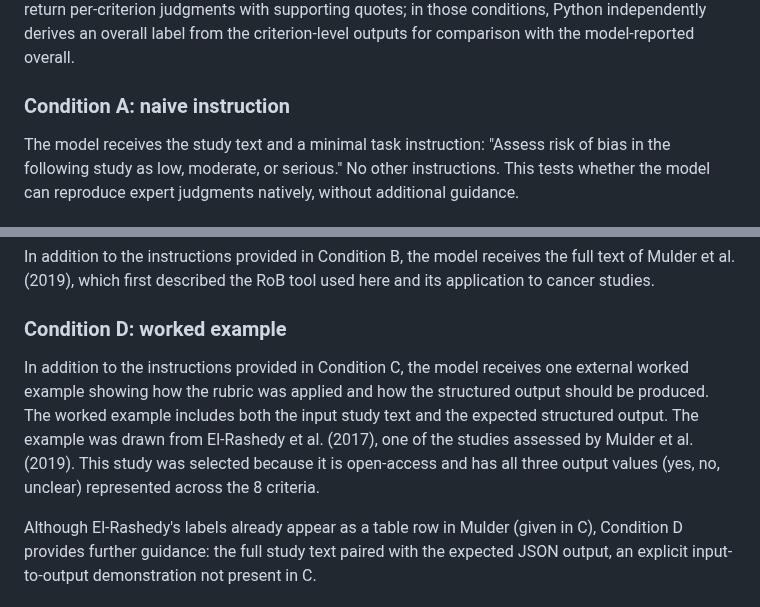
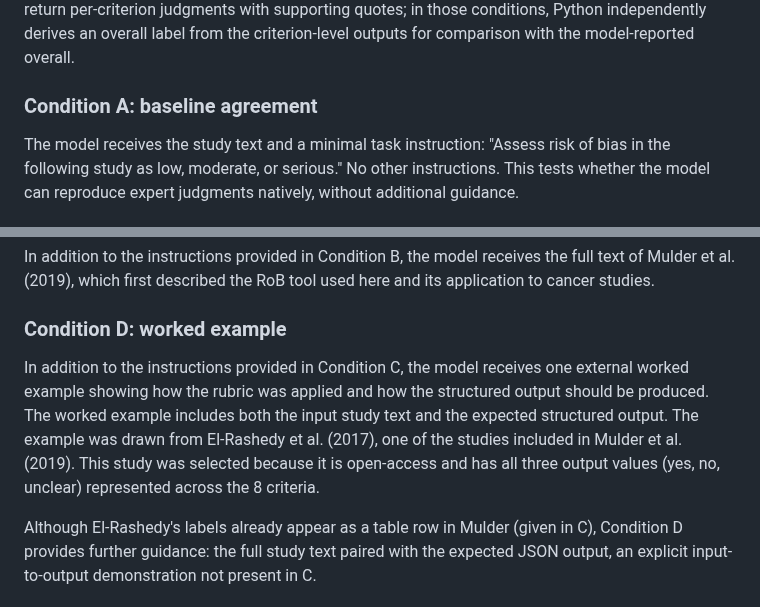
Before and after one commit to carljuneau/scaiences, a Markdown page: studies/llm-rob/protocol.md, 2 parts joined by grey strips. GitHub-like rendering.

Commit message:
Rename Condition A label, unbold RQs, fix El-Rashedy wording

```diff
--- a/studies/llm-rob/protocol.md
+++ b/studies/llm-rob/protocol.md
@@ -59,7 +59,7 @@ This rule is given to the model in Conditions B, C, and D (not in A). Python als
 
 All prompt conditions use the same full-text of the original study (PDF), the same model settings, and the same scoring procedure. In all conditions, the model is instructed to base judgments only on the provided study text and not on outside knowledge or assumptions. All conditions ask the model to report an overall risk-of-bias label (low, moderate, or serious). Conditions B, C, and D additionally return per-criterion judgments with supporting quotes; in those conditions, Python independently derives an overall label from the criterion-level outputs for comparison with the model-reported overall.
 
-### Condition A: naive instruction
+### Condition A: baseline agreement
 
 The model receives the study text and a minimal task instruction: "Assess risk of bias in the following study as low, moderate, or serious." No other instructions. This tests whether the model can reproduce expert judgments natively, without additional guidance.
 
@@ -73,7 +73,7 @@ In addition to the instructions provided in Condition B, the model receives the
 
 ### Condition D: worked example
 
-In addition to the instructions provided in Condition C, the model receives one external worked example showing how the rubric was applied and how the structured output should be produced. The worked example includes both the input study text and the expected structured output. The example was drawn from El-Rashedy et al. (2017), one of the studies assessed by Mulder et al. (2019). This study was selected because it is open-access and has all three output values (yes, no, unclear) represented across the 8 criteria.
+In addition to the instructions provided in Condition C, the model receives one external worked example showing how the rubric was applied and how the structured output should be produced. The worked example includes both the input study text and the expected structured output. The example was drawn from El-Rashedy et al. (2017), one of the studies included in Mulder et al. (2019). This study was selected because it is open-access and has all three output values (yes, no, unclear) represented across the 8 criteria.
 
 Although El-Rashedy's labels already appear as a table row in Mulder (given in C), Condition D provides further guidance: the full study text paired with the expected JSON output, an explicit input-to-output demonstration not present in C.
 
```
Also changed, not shown: other parts of studies/llm-rob/protocol.md (+2 -2 lines).
